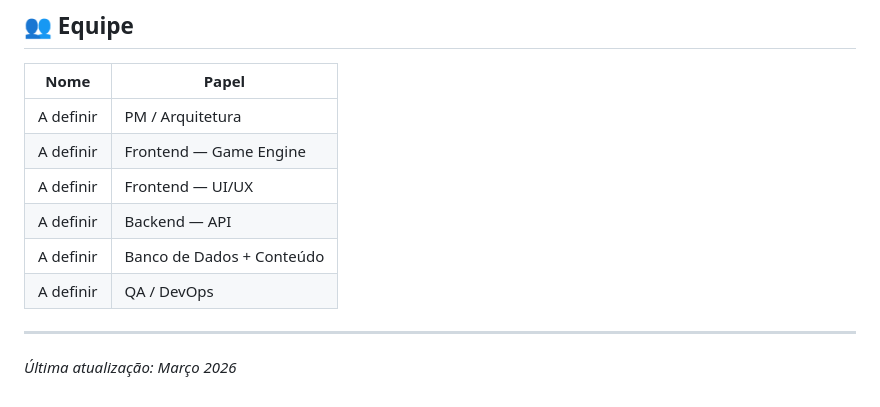
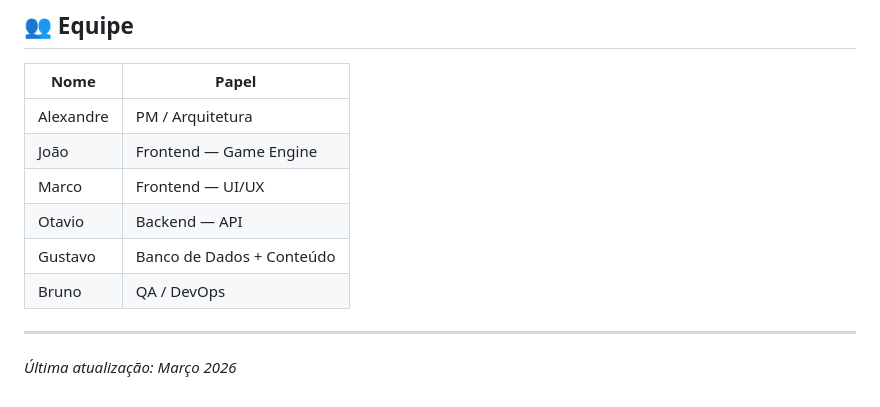
Before and after one commit to alemachioni/labquiz, a Markdown page: README.md, the part around the change. GitHub-like rendering.

```diff
--- a/README.md
+++ b/README.md
@@ -396,12 +396,12 @@ Uma funcionalidade está **pronta** quando:
 
 | Nome | Papel |
 |------|-------|
-| A definir | PM / Arquitetura |
-| A definir | Frontend — Game Engine |
-| A definir | Frontend — UI/UX |
-| A definir | Backend — API |
-| A definir | Banco de Dados + Conteúdo |
-| A definir | QA / DevOps |
+| Alexandre | PM / Arquitetura |
+| João | Frontend — Game Engine |
+| Marco | Frontend — UI/UX |
+| Otavio | Backend — API |
+| Gustavo | Banco de Dados + Conteúdo |
+| Bruno | QA / DevOps |
 
 ---
 
```
